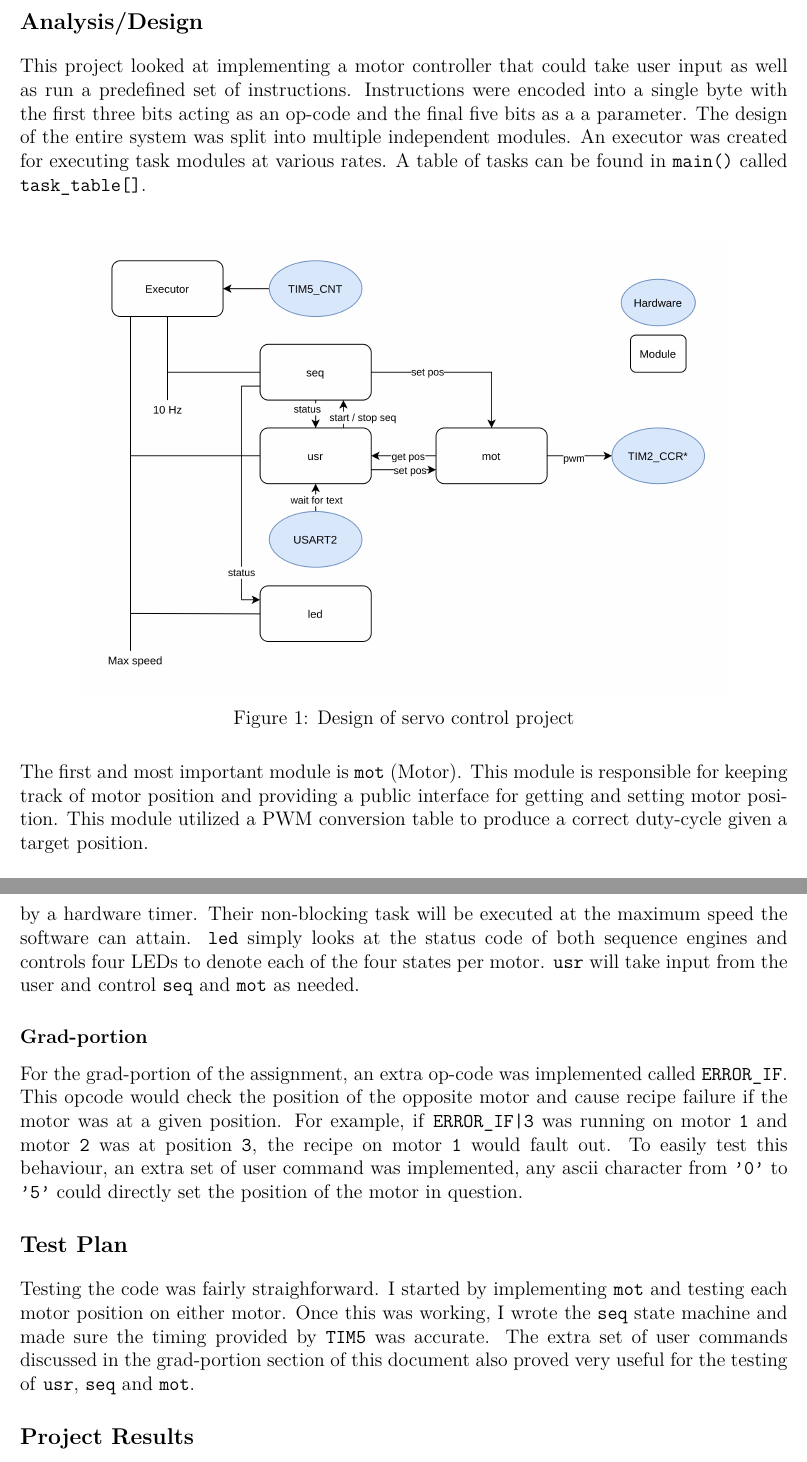
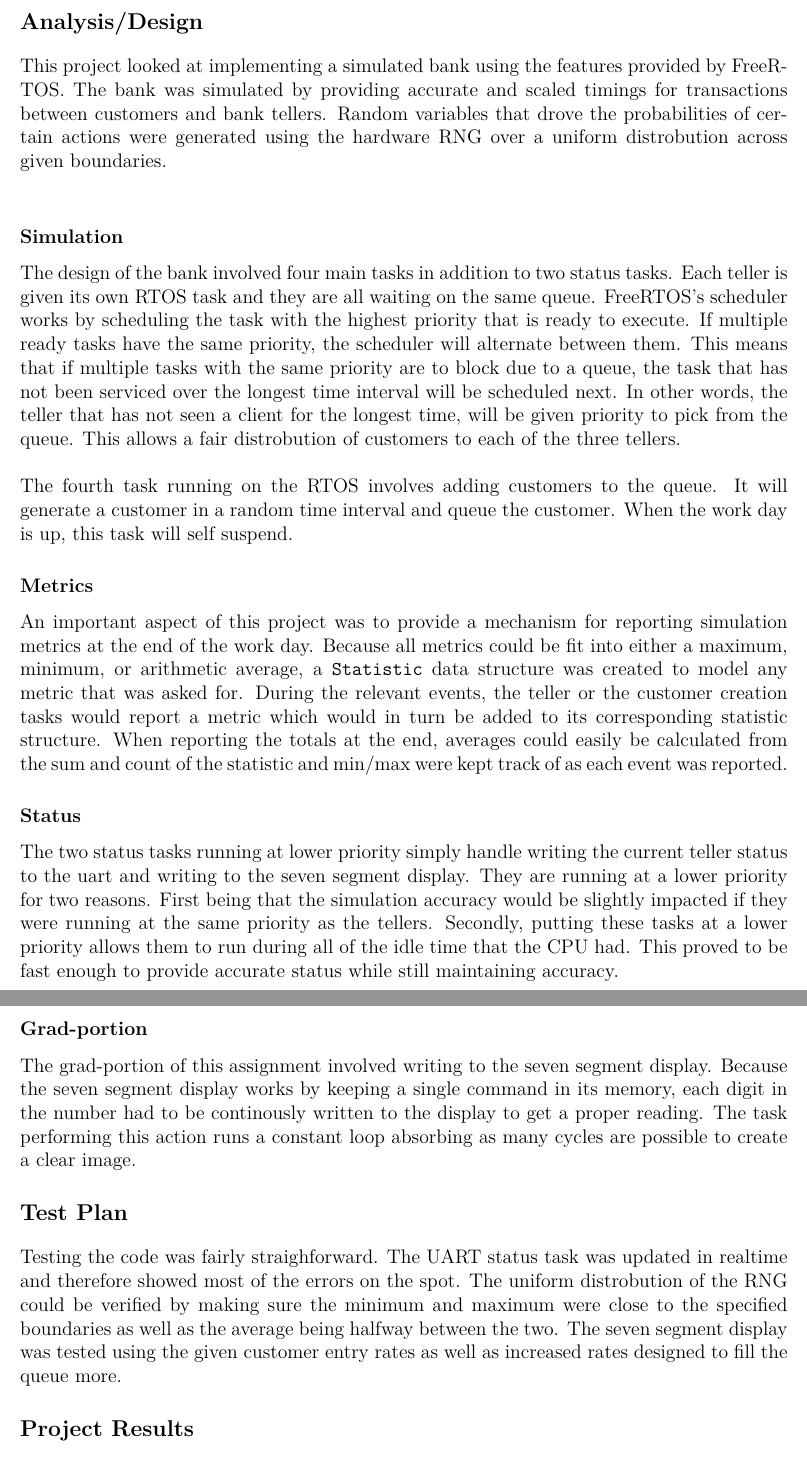
Before and after one commit to Kronos3/CMPE663, a LaTeX document (submission/report.tex): two parts of pages 2 and 3 of 3 before the commit and two parts of pages 2 and 3 of 4 after it, joined at a grey line, cut so that both start at the same text. Compiled offline with pdfLaTeX.

Commit message:
Wrote report

```diff
--- a/submission/report.tex
+++ b/submission/report.tex
@@ -9,8 +9,8 @@
 \newcommand{\LabSectionNum}{1}
 \newcommand{\LabInstructor}{Wolfe}
 \newcommand{\TAs}{Nitin Borhade}
-\newcommand{\exerciseNumber}{2}
-\newcommand{\exerciseDescription}{Servos}
+\newcommand{\exerciseNumber}{3}
+\newcommand{\exerciseDescription}{Bank}
 
 \usepackage{tikz}
 \usepackage{circuitikz}
@@ -34,24 +34,26 @@
     \maketitle
     \section*{Analysis/Design}
 
-    This project looked at implementing a motor controller that could take
-    user input as well as run a predefined set of instructions. Instructions
-    were encoded into a single byte with the first three bits acting as an
-    op-code and the final five bits as a a parameter. The design of the entire
-    system was split into multiple independent modules. An executor was created
-    for executing task modules at various rates. A table of tasks can be found
-    in \code{main()} called \code{task\_table[]}. \\
+    This project looked at implementing a simulated bank using the
+    features provided by FreeRTOS. The bank was simulated by providing
+    accurate and scaled timings for transactions between customers and
+    bank tellers. Random variables that drove the probabilities of certain
+    actions were generated using the hardware RNG over a uniform distrobution
+    across given boundaries. \\
 
-    \begin{figure}[h!]
-      \centering
-      \includegraphics[width=5.5in]{servo_proj_design}
-      \caption{Design of servo control project}
-      \label{fig:overview}
-    \end{figure}
+	\subsection*{Simulation}
 
-    The first and most
-    important module is \code{mot} (Motor). This module is responsible for
-    keeping track of motor position and providing a public interface for
-    getting and setting motor position. This module utilized a PWM conversion
-    table to produce a correct duty-cycle given a target position.\\
+	The design of the bank involved four main tasks in addition to two status
+	tasks. Each teller is given its own RTOS task and they are all waiting on
+	the same queue. FreeRTOS's scheduler works by scheduling the task with the
+	highest priority that is ready to execute. If multiple ready tasks have the
+	same priority, the scheduler will alternate between them. This means that if
+	multiple tasks with the same priority are to block due to a queue, the task
+	that has not been serviced over the longest time interval will be scheduled
+	next. In other words, the teller that has not seen a client for the longest
+	time, will be given priority to pick from the queue. This allows a fair
+	distrobution of customers to each of the three tellers.\\
 
+	The fourth task running on the RTOS involves adding customers to the queue.
+	It will generate a customer in a random time interval and queue the customer.
+	When the work day is up, this task will self suspend.
@@ -66,30 +60,43 @@
 
-	Finally, \code{usr} and \code{led} are also implemented as tasks, however
-	their execution are not delayed by a hardware timer. Their non-blocking
-	task will be executed at the maximum speed the software can attain. \code{led}
-	simply looks at the status code of both sequence engines and controls four
-	LEDs to denote each of the four states per motor. \code{usr} will take input
-	from the user and control \code{seq} and \code{mot} as needed.
+	\subsection*{Metrics}
+
+	An important aspect of this project was to provide a mechanism for reporting
+	simulation metrics at the end of the work day. Because all metrics could be
+	fit into either a maximum, minimum, or arithmetic average, a \code{Statistic}
+	data structure was created to model any metric that was asked for. During the
+	relevant events, the teller or the customer creation tasks would report a metric
+	which would in turn be added to its corresponding statistic structure. When
+	reporting the totals at the end, averages could easily be calculated from the
+	sum and count of the statistic and min/max were kept track of as each event was
+	reported.
+
+	\subsection*{Status}
+
+	The two status tasks running at lower priority simply handle writing the
+	current teller status to the uart and writing to the seven segment display.
+	They are running at a lower priority for two reasons. First being that the
+	simulation accuracy would be slightly impacted if they were running at the
+	same priority as the tellers. Secondly, putting these tasks at a lower
+	priority allows them to run during all of the idle time that the CPU had.
+	This proved to be fast enough to provide accurate status while still
+	maintaining accuracy.
 
 	\subsection*{Grad-portion}
 
-	For the grad-portion of the assignment, an extra op-code was implemented
-	called \code{ERROR\_IF}. This opcode would check the position of the opposite
-	motor and cause recipe failure if the motor was at a given position. For
-	example, if \code{ERROR\_IF|3} was running on motor \code{1} and motor
-	\code{2} was at position \code{3}, the recipe on motor \code{1} would fault
-	out. To easily test this behaviour, an extra set of user command was
-	implemented, any ascii character from \code{'0'} to \code{'5'} could directly
-	set the position of the motor in question.
+	The grad-portion of this assignment involved writing to the seven segment
+	display. Because the seven segment display works by keeping a single command
+	in its memory, each digit in the number had to be continously written to the
+	display to get a proper reading. The task performing this action runs a constant
+	loop absorbing as many cycles are possible to create a clear image.
 
     \section*{Test Plan}
 
-    Testing the code was fairly straighforward. I started by implementing
-   	\code{mot} and testing each motor position on either motor. Once this
-   	was working, I wrote the \code{seq} state machine and made sure the timing
-   	provided by \code{TIM5} was accurate. The extra set of user commands
-   	discussed in the grad-portion section of this document also proved very
-   	useful for the testing of \code{usr}, \code{seq} and \code{mot}.
+    Testing the code was fairly straighforward. The UART status task was updated
+    in realtime and therefore showed most of the errors on the spot. The uniform
+    distrobution of the RNG could be verified by making sure the minimum and maximum
+    were close to the specified boundaries as well as the average being halfway between
+    the two. The seven segment display was tested using the given customer entry rates
+    as well as increased rates designed to fill the queue more.
 
     \section*{Project Results}
 
@@ -110,0 +121 @@
+	\pagebreak
```
Also changed, not shown: CMakeLists.txt (+2 -0 lines), submission/fault_pc.png (added), submission/hardfault.png (added), submission/report.pdf, submission/report.tex (57 more changed lines), 5 other files.
